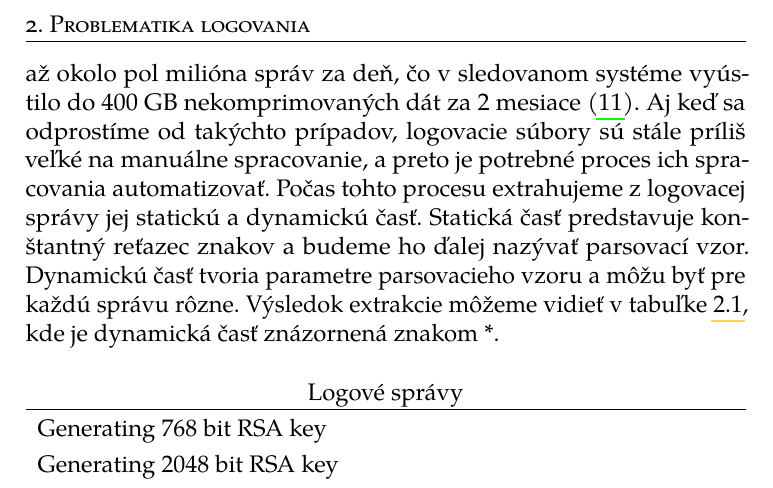
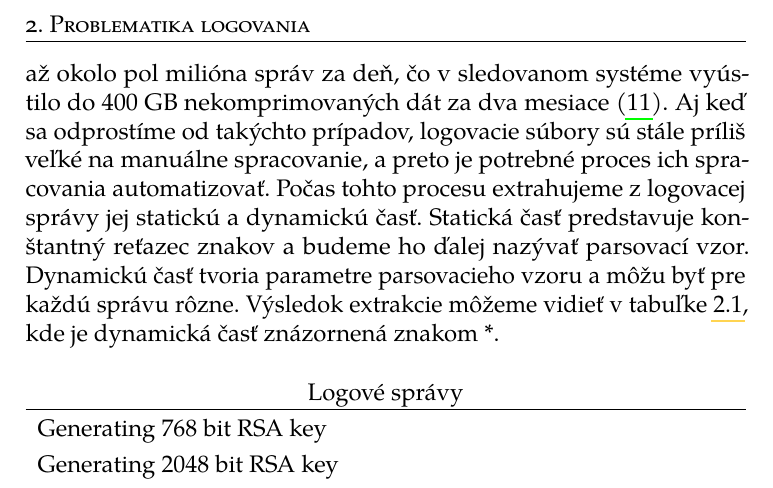
Before and after one commit to tmarton/pyminer-thesis, a LaTeX thesis (fi-pdflatex.tex, which reads logging.tex): part of page 22 of 37, cut so that both start at the same text. Compiled offline with pdfLaTeX.

Commit message:
Small bug fix

```diff
--- a/logging.tex
+++ b/logging.tex
@@ -13,7 +13,7 @@ Logové súbory sú neoddeliteľnou súčasťou každého softwéru. Či už sa
 
 \section{Motivácia}
 
-\par Hoci je zapisovanie a ukladanie logových súborov jednoduchá a lacná úloha, ich ďalšia analýza môže zabrať značné zdroje, čas aj sofistikované metódy. V extrémnych prípadoch môže jeden uzol vygenerovať až okolo pol milióna správ za deň, čo v sledovanom systéme vyústilo do 400 GB nekomprimovaných dát za 2 mesiace \parencite{google}. Aj keď sa odprostíme od takýchto prípadov, logovacie súbory sú stále príliš veľké na manuálne spracovanie, a preto je potrebné proces ich spracovania automatizovať. Počas tohto procesu extrahujeme z logovacej správy jej statickú a dynamickú časť. Statická časť predstavuje konštantný reťazec znakov a budeme ho ďalej nazývať parsovací vzor. Dynamickú časť tvoria parametre parsovacieho vzoru a môžu byť pre každú správu rôzne. Výsledok extrakcie môžeme vidieť v tabuľke \ref{tab:a}, kde je dynamická časť znázornená znakom \emph{*}.
+\par Hoci je zapisovanie a ukladanie logových súborov jednoduchá a lacná úloha, ich ďalšia analýza môže zabrať značné zdroje, čas aj sofistikované metódy. V extrémnych prípadoch môže jeden uzol vygenerovať až okolo pol milióna správ za deň, čo v sledovanom systéme vyústilo do 400 GB nekomprimovaných dát za dva mesiace \parencite{google}. Aj keď sa odprostíme od takýchto prípadov, logovacie súbory sú stále príliš veľké na manuálne spracovanie, a preto je potrebné proces ich spracovania automatizovať. Počas tohto procesu extrahujeme z logovacej správy jej statickú a dynamickú časť. Statická časť predstavuje konštantný reťazec znakov a budeme ho ďalej nazývať parsovací vzor. Dynamickú časť tvoria parametre parsovacieho vzoru a môžu byť pre každú správu rôzne. Výsledok extrakcie môžeme vidieť v tabuľke \ref{tab:a}, kde je dynamická časť znázornená znakom \emph{*}.
 
 \begin{table}[htbp]
 \centering
```
Also changed, not shown: fi-pdflatex.tex (+2 -1 lines).
